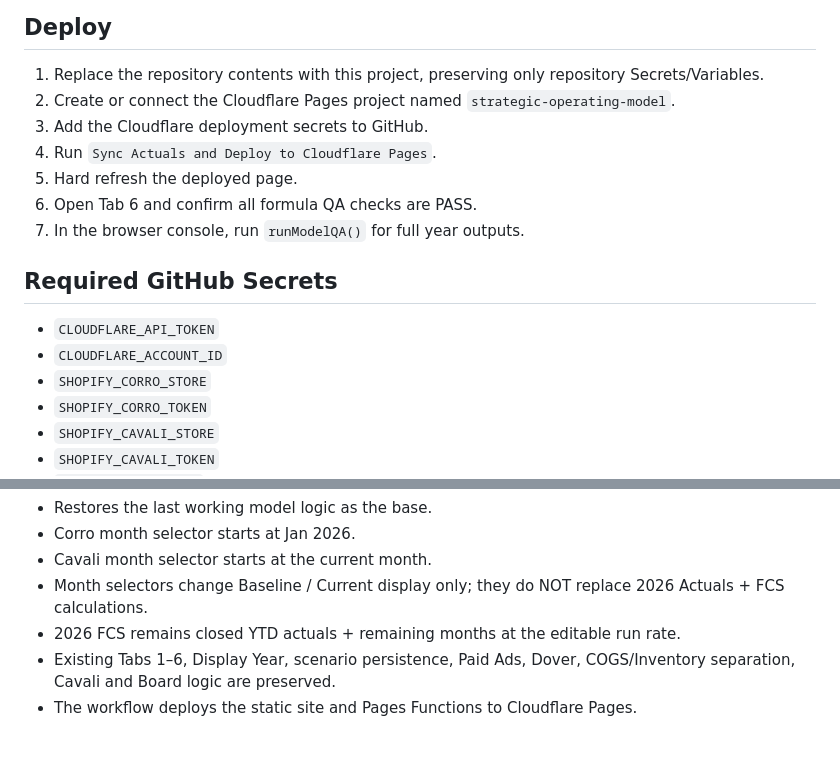
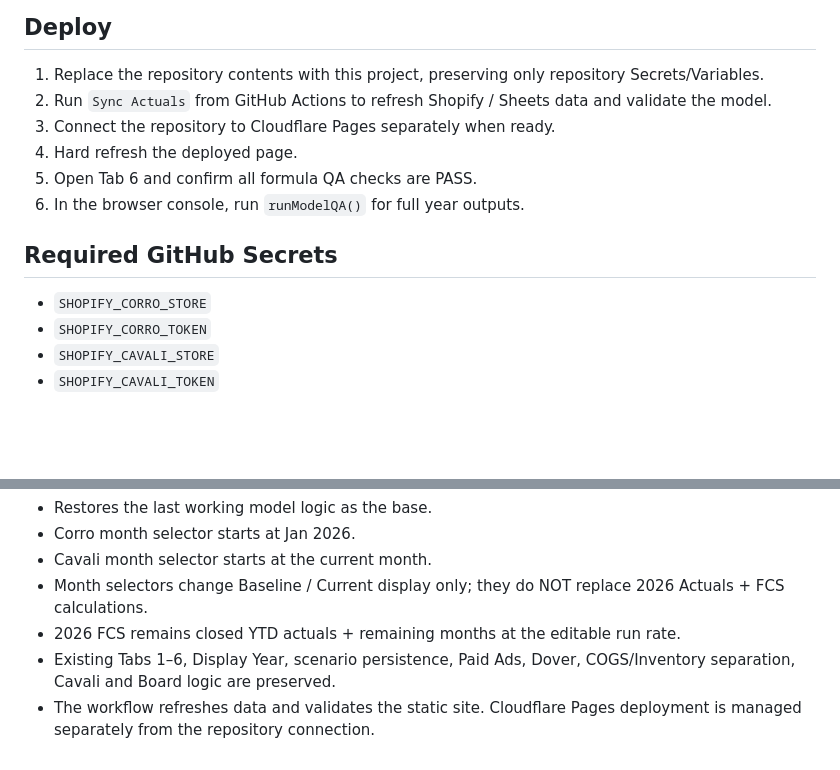
Before and after one commit to Equestrian-Labs-Dashboard/equestrian-labs-planning, a Markdown page: README.md, 2 parts joined by grey strips. Rendered like a GitHub page; blank space fills up the shorter version.

```diff
--- a/README.md
+++ b/README.md
@@ -23,16 +23,13 @@ The first forecast year uses closed Shopify actual months plus remaining months
 
 ## Deploy
 1. Replace the repository contents with this project, preserving only repository Secrets/Variables.
-2. Create or connect the Cloudflare Pages project named `strategic-operating-model`.
-3. Add the Cloudflare deployment secrets to GitHub.
-4. Run `Sync Actuals and Deploy to Cloudflare Pages`.
+2. Run `Sync Actuals` from GitHub Actions to refresh Shopify / Sheets data and validate the model.
+3. Connect the repository to Cloudflare Pages separately when ready.
 4. Hard refresh the deployed page.
 5. Open Tab 6 and confirm all formula QA checks are PASS.
 6. In the browser console, run `runModelQA()` for full year outputs.
 
 ## Required GitHub Secrets
-- `CLOUDFLARE_API_TOKEN`
-- `CLOUDFLARE_ACCOUNT_ID`
 - `SHOPIFY_CORRO_STORE`
 - `SHOPIFY_CORRO_TOKEN`
 - `SHOPIFY_CAVALI_STORE`
@@ -59,4 +56,4 @@ The first forecast year uses closed Shopify actual months plus remaining months
 - Month selectors change Baseline / Current display only; they do NOT replace 2026 Actuals + FCS calculations.
 - 2026 FCS remains closed YTD actuals + remaining months at the editable run rate.
 - Existing Tabs 1–6, Display Year, scenario persistence, Paid Ads, Dover, COGS/Inventory separation, Cavali and Board logic are preserved.
-- The workflow deploys the static site and Pages Functions to Cloudflare Pages.
+- The workflow refreshes data and validates the static site. Cloudflare Pages deployment is managed separately from the repository connection.
```
